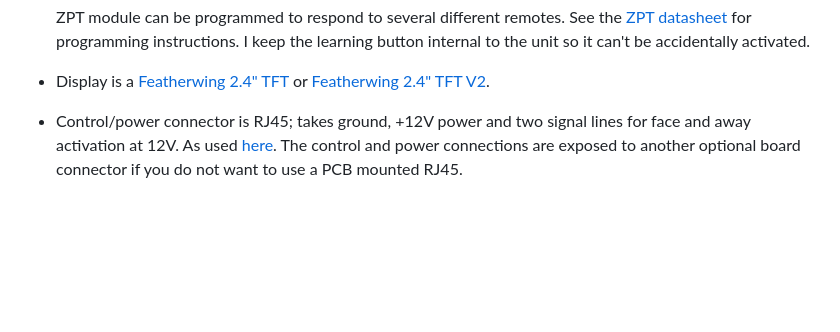
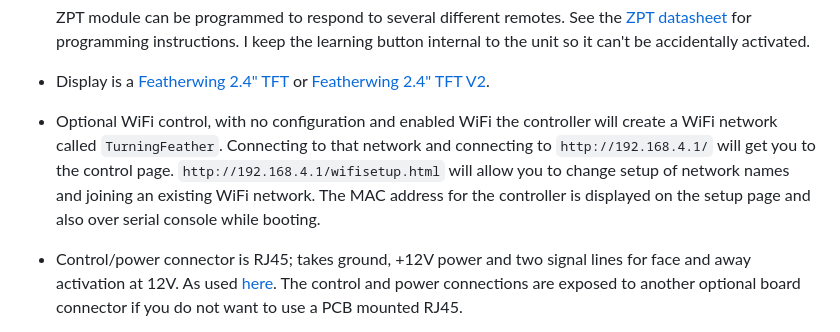
Before and after one commit to pirtoo/turning-feather, a Markdown page: README.md, the part around one of its changes. Drawn GitHub-style; blank space fills up the shorter version.

Commit message:
Update README with wifi

```diff
--- a/README.md
+++ b/README.md
@@ -26,6 +26,8 @@
   ZPT module can be programmed to respond to several different remotes. See the [ZPT datasheet](https://www.rfsolutions.co.uk/content/download-files/ZPT-3-DATASHEET.pdf) for programming instructions. I keep the learning button internal to the unit so it can't be accidentally activated.
 
 * Display is a [Featherwing 2.4" TFT](https://www.adafruit.com/product/3315) or [Featherwing 2.4" TFT V2](https://www.adafruit.com/product/3315).
+
+* Optional WiFi control, with no configuration and enabled WiFi the controller will create a WiFi network called `TurningFeather`. Connecting to that network and connecting to `http://192.168.4.1/` will get you to the control page. `http://192.168.4.1/wifisetup.html` will allow you to change setup of network names and joining an existing WiFi network. The MAC address for the controller is displayed on the setup page and also over serial console while booting.
 
 * Control/power connector is RJ45; takes ground, +12V power and two signal lines for face and away activation at 12V. As used [here](https://web.archive.org/web/20190102055407/http://www.indelfa.co.uk/tt/tt_images/relay.gif).  The control and power connections are exposed to another optional board connector if you do not want to use a PCB mounted RJ45.
 
```
Also changed, not shown: other parts of README.md (+1 -1 lines).
